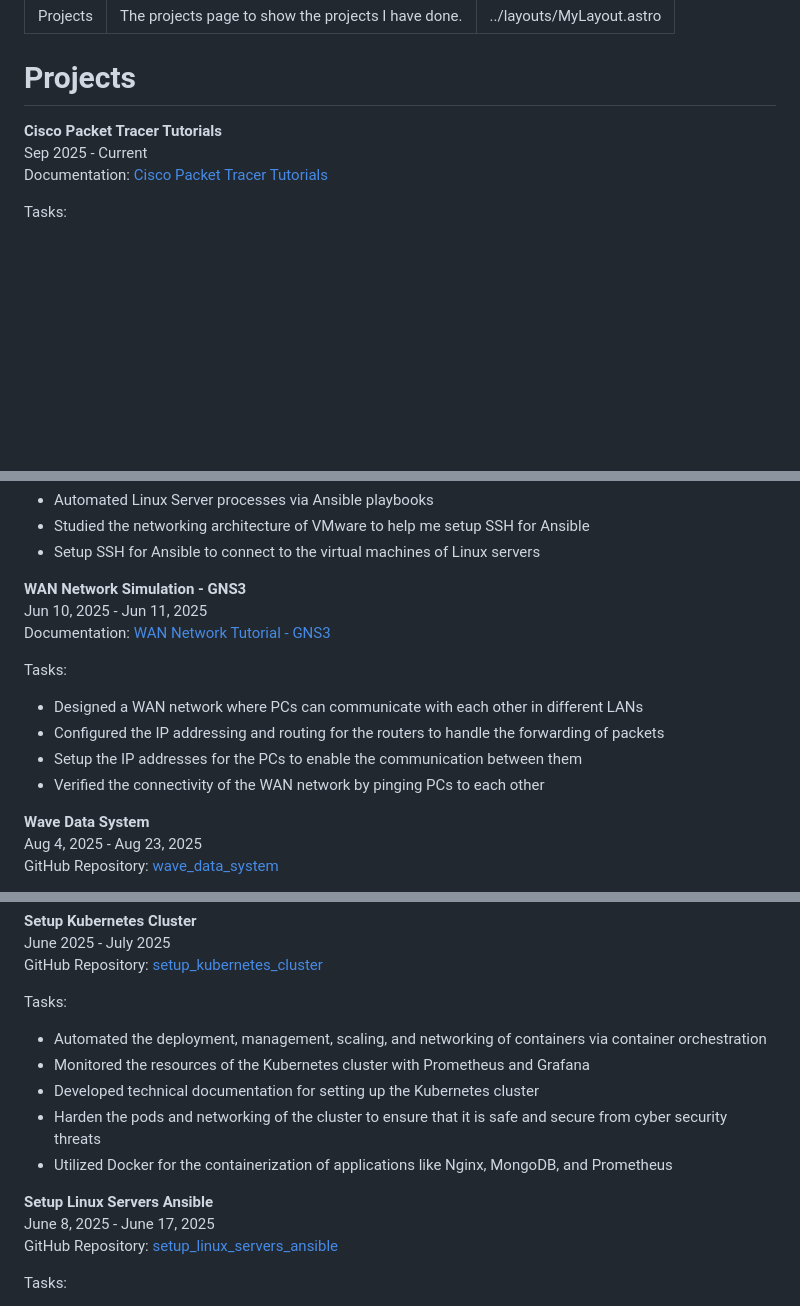
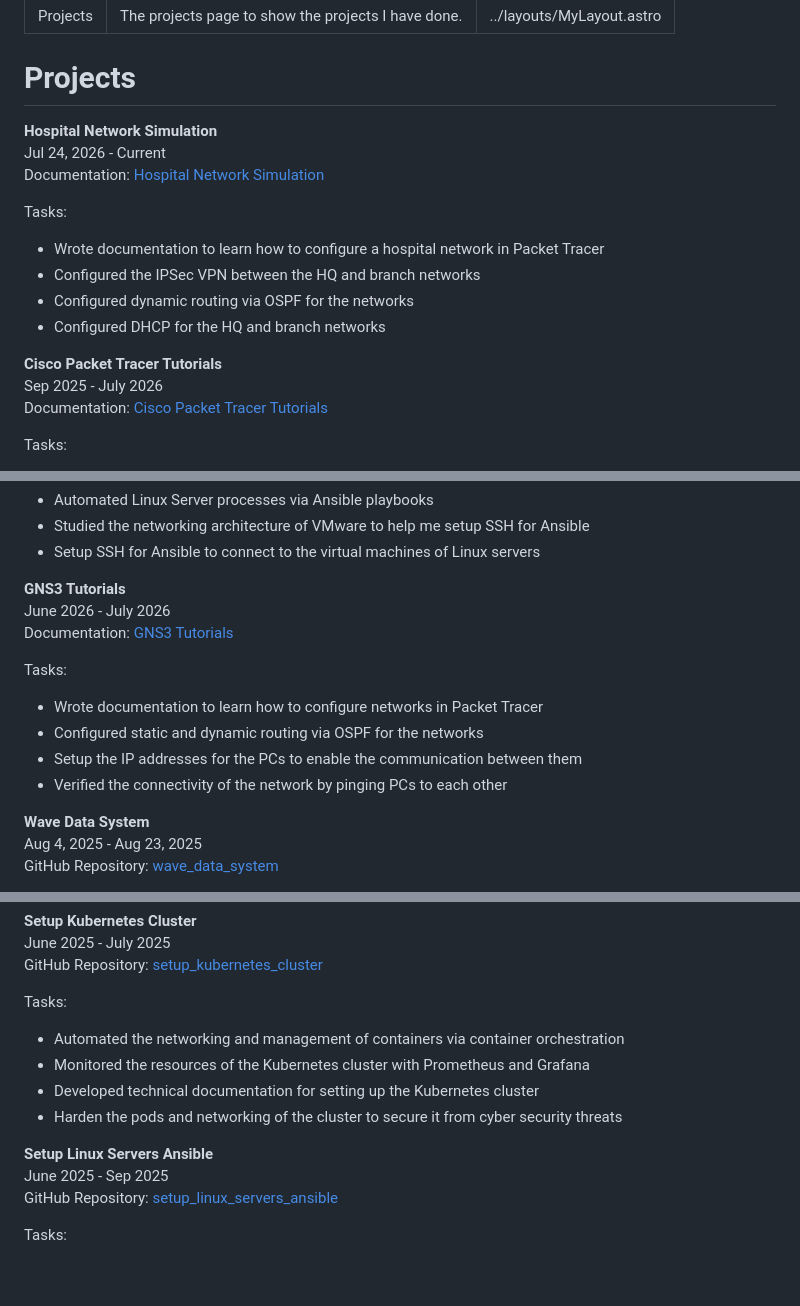
Before and after one commit to sagedemage/PersonalWebsite, a Markdown page: src/pages/projects.md, 3 parts joined by grey strips. Rendered like a GitHub page; blank space fills up the shorter version.

Commit message:
updated the projects page

```diff
--- a/src/pages/projects.md
+++ b/src/pages/projects.md
@@ -6,8 +6,19 @@ layout: ../layouts/MyLayout.astro
 
 # Projects
 
+**Hospital Network Simulation**\
+Jul 24, 2026 - Current\
+Documentation: [Hospital Network Simulation](https://sagedemage.github.io/hospital_network_simulation/)
+
+Tasks:
+
+- Wrote documentation to learn how to configure a hospital network in Packet Tracer
+- Configured the IPSec VPN between the HQ and branch networks
+- Configured dynamic routing via OSPF for the networks
+- Configured DHCP for the HQ and branch networks
+
 **Cisco Packet Tracer Tutorials**\
-Sep 2025 - Current\
+Sep 2025 - July 2026\
 Documentation: [Cisco Packet Tracer Tutorials](https://sagedemage.github.io/cisco_packet_tracer_tutorials/)
 
 Tasks:
@@ -27,16 +38,16 @@ Tasks:
 - Studied the networking architecture of VMware to help me setup SSH for Ansible
 - Setup SSH for Ansible to connect to the virtual machines of Linux servers
 
-**WAN Network Simulation - GNS3**\
-Jun 10, 2025 - Jun 11, 2025\
-Documentation: [WAN Network Tutorial - GNS3](https://sagedemage.github.io/gns3_tutorials/wan_network_tutorial_gns3.html)
+**GNS3 Tutorials**\
+June 2026 - July 2026\
+Documentation: [GNS3 Tutorials](https://sagedemage.github.io/gns3_tutorials/)
 
 Tasks:
 
-- Designed a WAN network where PCs can communicate with each other in different LANs
-- Configured the IP addressing and routing for the routers to handle the forwarding of packets
+- Wrote documentation to learn how to configure networks in Packet Tracer
+- Configured static and dynamic routing via OSPF for the networks
 - Setup the IP addresses for the PCs to enable the communication between them
-- Verified the connectivity of the WAN network by pinging PCs to each other
+- Verified the connectivity of the network by pinging PCs to each other
 
 **Wave Data System**\
 Aug 4, 2025 - Aug 23, 2025\
@@ -55,14 +66,13 @@ GitHub Repository: [setup_kubernetes_cluster](https://github.com/sagedemage/setu
 
 Tasks:
 
-- Automated the deployment, management, scaling, and networking of containers via container orchestration
+- Automated the networking and management of containers via container orchestration
 - Monitored the resources of the Kubernetes cluster with Prometheus and Grafana
 - Developed technical documentation for setting up the Kubernetes cluster
-- Harden the pods and networking of the cluster to ensure that it is safe and secure from cyber security threats
-- Utilized Docker for the containerization of applications like Nginx, MongoDB, and Prometheus
+- Harden the pods and networking of the cluster to secure it from cyber security threats
 
 **Setup Linux Servers Ansible**\
-June 8, 2025 - June 17, 2025\
+June 2025 - Sep 2025\
 GitHub Repository: [setup_linux_servers_ansible](https://github.com/sagedemage/setup_linux_servers_ansible)
 
 Tasks:
```
Also changed, not shown: other parts of src/pages/projects.md (+3 -3 lines).
